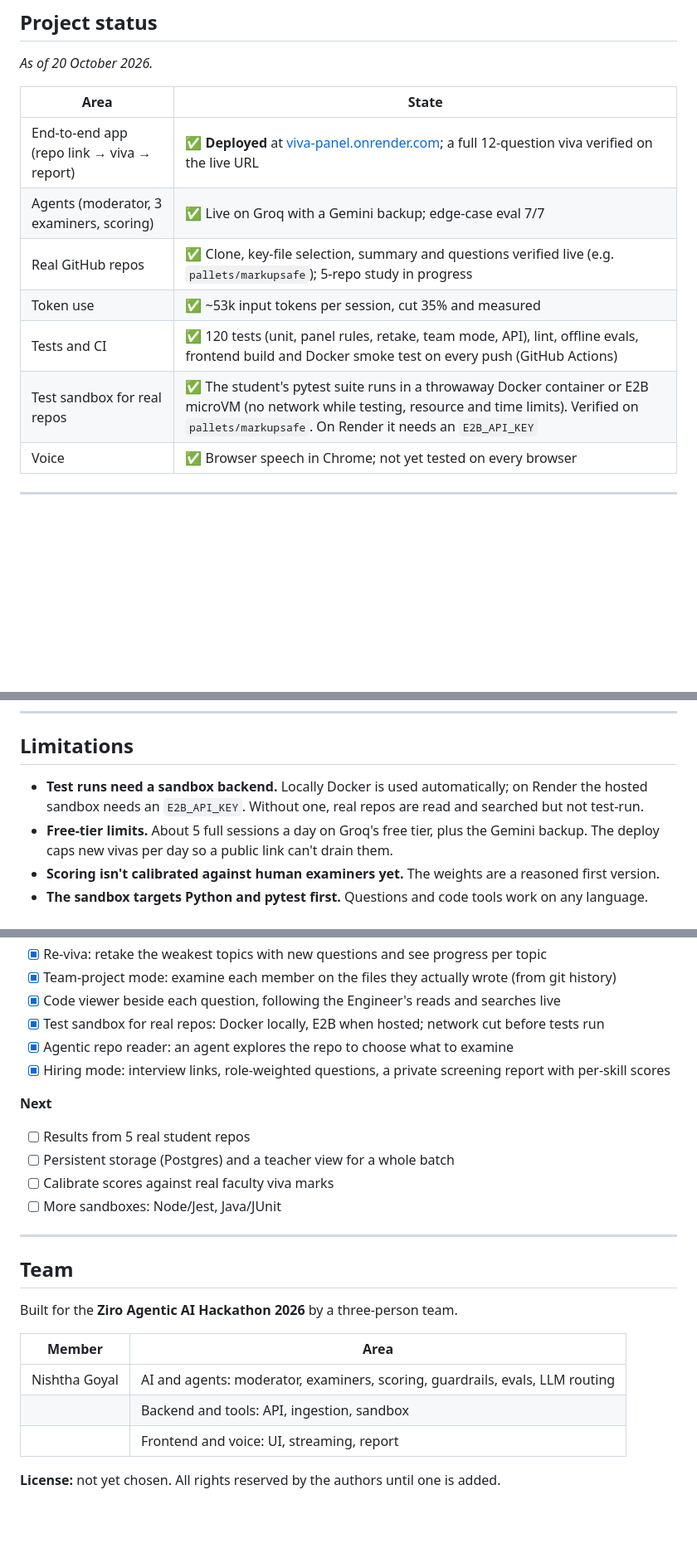
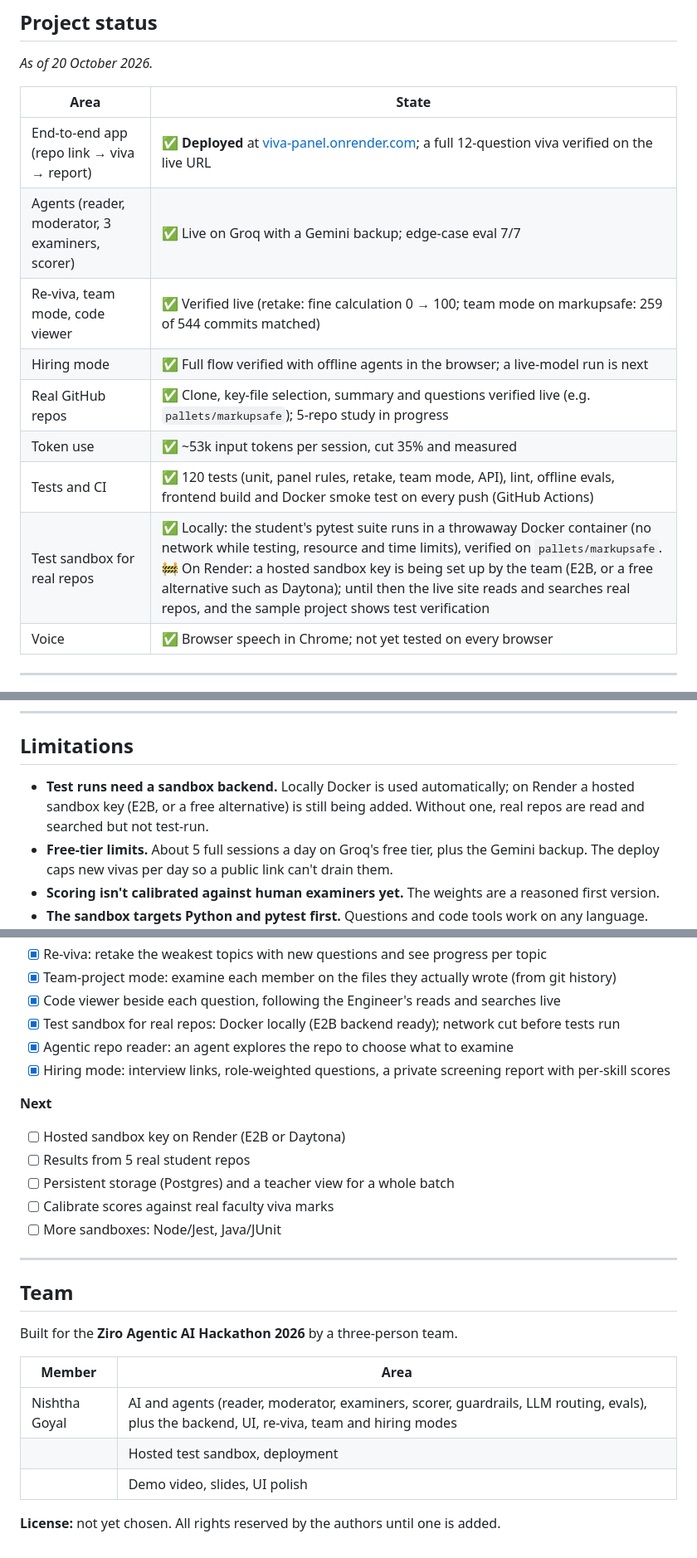
Before and after one commit to goyalnishtha841/vivapanel, a Markdown page: README.md, 3 parts joined by grey strips. Shown at 83% size. Drawn GitHub-style; blank space fills up the shorter version.

Commit message:
README: current status for every feature, live results, sandbox hosting, team split

```diff
--- a/README.md
+++ b/README.md
@@ -97,11 +102,13 @@ references and copies the quotes itself, so the model can't invent evidence.
 | Area | State |
 |---|---|
 | End-to-end app (repo link → viva → report) | ✅ **Deployed** at [viva-panel.onrender.com](https://viva-panel.onrender.com); a full 12-question viva verified on the live URL |
-| Agents (moderator, 3 examiners, scoring) | ✅ Live on Groq with a Gemini backup; edge-case eval 7/7 |
+| Agents (reader, moderator, 3 examiners, scorer) | ✅ Live on Groq with a Gemini backup; edge-case eval 7/7 |
+| Re-viva, team mode, code viewer | ✅ Verified live (retake: fine calculation 0 → 100; team mode on markupsafe: 259 of 544 commits matched) |
+| Hiring mode | ✅ Full flow verified with offline agents in the browser; a live-model run is next |
 | Real GitHub repos | ✅ Clone, key-file selection, summary and questions verified live (e.g. `pallets/markupsafe`); 5-repo study in progress |
 | Token use | ✅ ~53k input tokens per session, cut 35% and measured |
 | Tests and CI | ✅ 120 tests (unit, panel rules, retake, team mode, API), lint, offline evals, frontend build and Docker smoke test on every push (GitHub Actions) |
-| Test sandbox for real repos | ✅ The student's pytest suite runs in a throwaway Docker container or E2B microVM (no network while testing, resource and time limits). Verified on `pallets/markupsafe`. On Render it needs an `E2B_API_KEY` |
+| Test sandbox for real repos | ✅ Locally: the student's pytest suite runs in a throwaway Docker container (no network while testing, resource and time limits), verified on `pallets/markupsafe`. 🚧 On Render: a hosted sandbox key is being set up by the team (E2B, or a free alternative such as Daytona); until then the live site reads and searches real repos, and the sample project shows test verification |
 | Voice | ✅ Browser speech in Chrome; not yet tested on every browser |
 
 ---
@@ -334,8 +345,9 @@ Add `VIVA_OFFLINE=1` to run without a key. Results and saved runs are in [docs/e
 
 ## Limitations
 
-- **Test runs need a sandbox backend.** Locally Docker is used automatically; on Render the hosted
-  sandbox needs an `E2B_API_KEY`. Without one, real repos are read and searched but not test-run.
+- **Test runs need a sandbox backend.** Locally Docker is used automatically; on Render a hosted
+  sandbox key (E2B, or a free alternative) is still being added. Without one, real repos are read
+  and searched but not test-run.
 - **Free-tier limits.** About 5 full sessions a day on Groq's free tier, plus the Gemini backup.
   The deploy caps new vivas per day so a public link can't drain them.
 - **Scoring isn't calibrated against human examiners yet.** The weights are a reasoned first
@@ -366,12 +378,13 @@ Add `VIVA_OFFLINE=1` to run without a key. Results and saved runs are in [docs/e
 - [x] Re-viva: retake the weakest topics with new questions and see progress per topic
 - [x] Team-project mode: examine each member on the files they actually wrote (from git history)
 - [x] Code viewer beside each question, following the Engineer's reads and searches live
-- [x] Test sandbox for real repos: Docker locally, E2B when hosted; network cut before tests run
+- [x] Test sandbox for real repos: Docker locally (E2B backend ready); network cut before tests run
 - [x] Agentic repo reader: an agent explores the repo to choose what to examine
 - [x] Hiring mode: interview links, role-weighted questions, a private screening report with per-skill scores
 
 **Next**
 
+- [ ] Hosted sandbox key on Render (E2B or Daytona)
 - [ ] Results from 5 real student repos
 - [ ] Persistent storage (Postgres) and a teacher view for a whole batch
 - [ ] Calibrate scores against real faculty viva marks
@@ -387,8 +400,8 @@ Built for the **Ziro Agentic AI Hackathon 2026** by a three-person team.
 
 | Member | Area |
 |---|---|
-| Nishtha Goyal | AI and agents: moderator, examiners, scoring, guardrails, evals, LLM routing |
-| | Backend and tools: API, ingestion, sandbox |
-| | Frontend and voice: UI, streaming, report |
+| Nishtha Goyal | AI and agents (reader, moderator, examiners, scorer, guardrails, LLM routing, evals), plus the backend, UI, re-viva, team and hiring modes |
+| | Hosted test sandbox, deployment |
+| | Demo video, slides, UI polish |
 
 **License:** not yet chosen. All rights reserved by the authors until one is added.
```
Also changed, not shown: other parts of README.md (+10 -1 lines).
